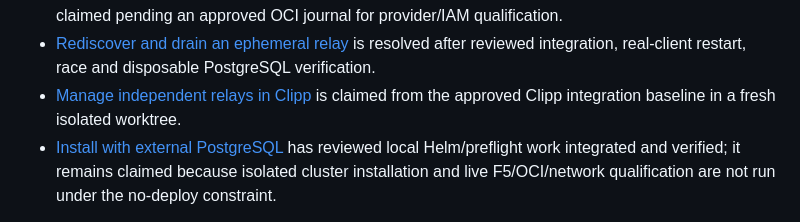
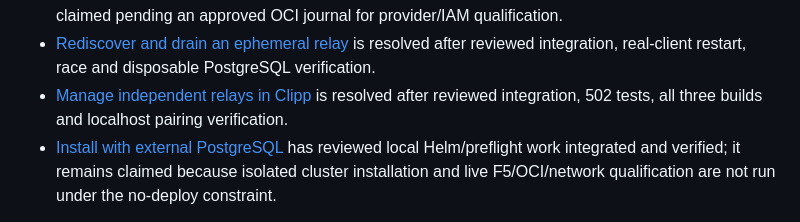
Before and after one commit to invine/clipp-relay, a Markdown page: .scratch/managed-relay-implementation/README.md, the part around the change. Drawn GitHub-style.

Commit message:
Resolve integrated independent Clipp relay controller ticket 12

```diff
--- a/.scratch/managed-relay-implementation/README.md
+++ b/.scratch/managed-relay-implementation/README.md
@@ -29,7 +29,7 @@ rather than silently changing policy or reviving an obsolete design.
 - [Relay over WSS and WebRTC Direct](issues/10-relay-over-wss-and-webrtc-direct.md) is resolved after reviewed integration and forced-transport/race verification.
 - [Delete and re-register safely](issues/16-delete-and-re-register-safely.md) has reviewed local implementation integrated and verified; it remains claimed pending an approved OCI journal for provider/IAM qualification.
 - [Rediscover and drain an ephemeral relay](issues/11-rediscover-and-drain-an-ephemeral-relay.md) is resolved after reviewed integration, real-client restart, race and disposable PostgreSQL verification.
-- [Manage independent relays in Clipp](issues/12-manage-independent-relays-in-clipp.md) is claimed from the approved Clipp integration baseline in a fresh isolated worktree.
+- [Manage independent relays in Clipp](issues/12-manage-independent-relays-in-clipp.md) is resolved after reviewed integration, 502 tests, all three builds and localhost pairing verification.
 - [Install with external PostgreSQL](issues/18-install-with-external-postgresql.md) has reviewed local Helm/preflight work integrated and verified; it remains claimed because isolated cluster installation and live F5/OCI/network qualification are not run under the no-deploy constraint.
 
 Ticket status and each **Blocked by** line remain the source of truth for assignment.
```
Also changed, not shown: 1 other file.
